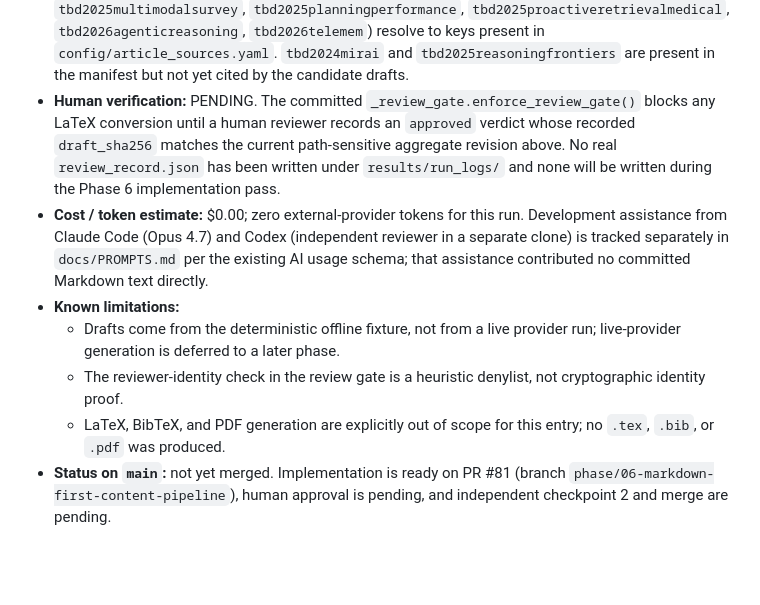
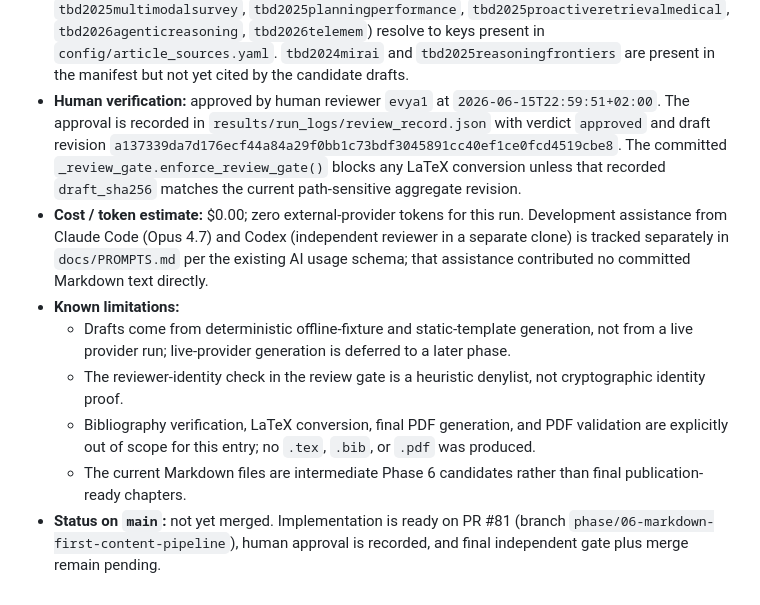
Before and after one commit to evya1/agentic-publishing-pipeline, a Markdown page: docs/AI_USAGE.md, the part around the change. Rendered like a GitHub page; blank space fills up the shorter version.

Commit message:
[P6-I03] docs: finalize Phase 6 AI usage and verification
Refs #20

```diff
--- a/docs/AI_USAGE.md
+++ b/docs/AI_USAGE.md
@@ -82,27 +82,31 @@ For each AI-assisted activity, record:
   `config/article_sources.yaml`. `tbd2024mirai` and
   `tbd2025reasoningfrontiers` are present in the manifest but not
   yet cited by the candidate drafts.
-- **Human verification:** PENDING. The committed
-  `_review_gate.enforce_review_gate()` blocks any LaTeX conversion
-  until a human reviewer records an `approved` verdict whose
-  recorded `draft_sha256` matches the current path-sensitive
-  aggregate revision above. No real `review_record.json` has been
-  written under `results/run_logs/` and none will be written during
-  the Phase 6 implementation pass.
+- **Human verification:** approved by human reviewer `evya1` at
+  `2026-06-15T22:59:51+02:00`. The approval is recorded in
+  `results/run_logs/review_record.json` with verdict `approved`
+  and draft revision
+  `a137339da7d176ecf44a84a29f0bb1c73bdf3045891cc40ef1ce0fcd4519cbe8`.
+  The committed `_review_gate.enforce_review_gate()` blocks any
+  LaTeX conversion unless that recorded `draft_sha256` matches the
+  current path-sensitive aggregate revision.
 - **Cost / token estimate:** $0.00; zero external-provider tokens
   for this run. Development assistance from Claude Code (Opus 4.7)
   and Codex (independent reviewer in a separate clone) is tracked
   separately in `docs/PROMPTS.md` per the existing AI usage schema;
   that assistance contributed no committed Markdown text directly.
 - **Known limitations:**
-  - Drafts come from the deterministic offline fixture, not from a
-    live provider run; live-provider generation is deferred to a
-    later phase.
+  - Drafts come from deterministic offline-fixture and
+    static-template generation, not from a live provider run;
+    live-provider generation is deferred to a later phase.
   - The reviewer-identity check in the review gate is a heuristic
     denylist, not cryptographic identity proof.
-  - LaTeX, BibTeX, and PDF generation are explicitly out of scope
-    for this entry; no `.tex`, `.bib`, or `.pdf` was produced.
+  - Bibliography verification, LaTeX conversion, final PDF
+    generation, and PDF validation are explicitly out of scope for
+    this entry; no `.tex`, `.bib`, or `.pdf` was produced.
+  - The current Markdown files are intermediate Phase 6 candidates
+    rather than final publication-ready chapters.
 - **Status on `main`:** not yet merged. Implementation is ready on
-  PR #81 (branch `phase/06-markdown-first-content-pipeline`),
-  human approval is pending, and independent checkpoint 2 and merge
-  are pending.
+  PR #81 (branch `phase/06-markdown-first-content-pipeline`), human
+  approval is recorded, and final independent gate plus merge remain
+  pending.
```
Also changed, not shown: results/run_logs/phase6_review_packet.md (+12 -9 lines).
